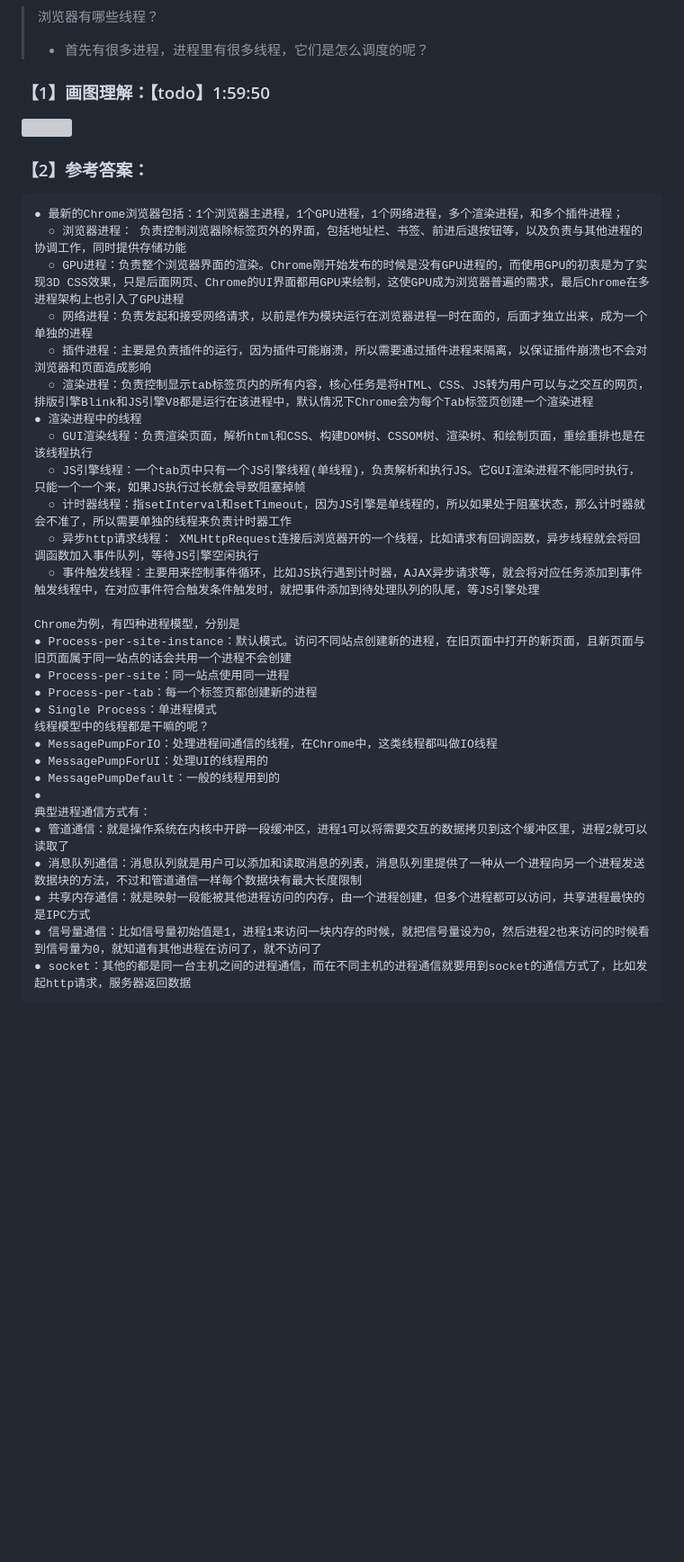
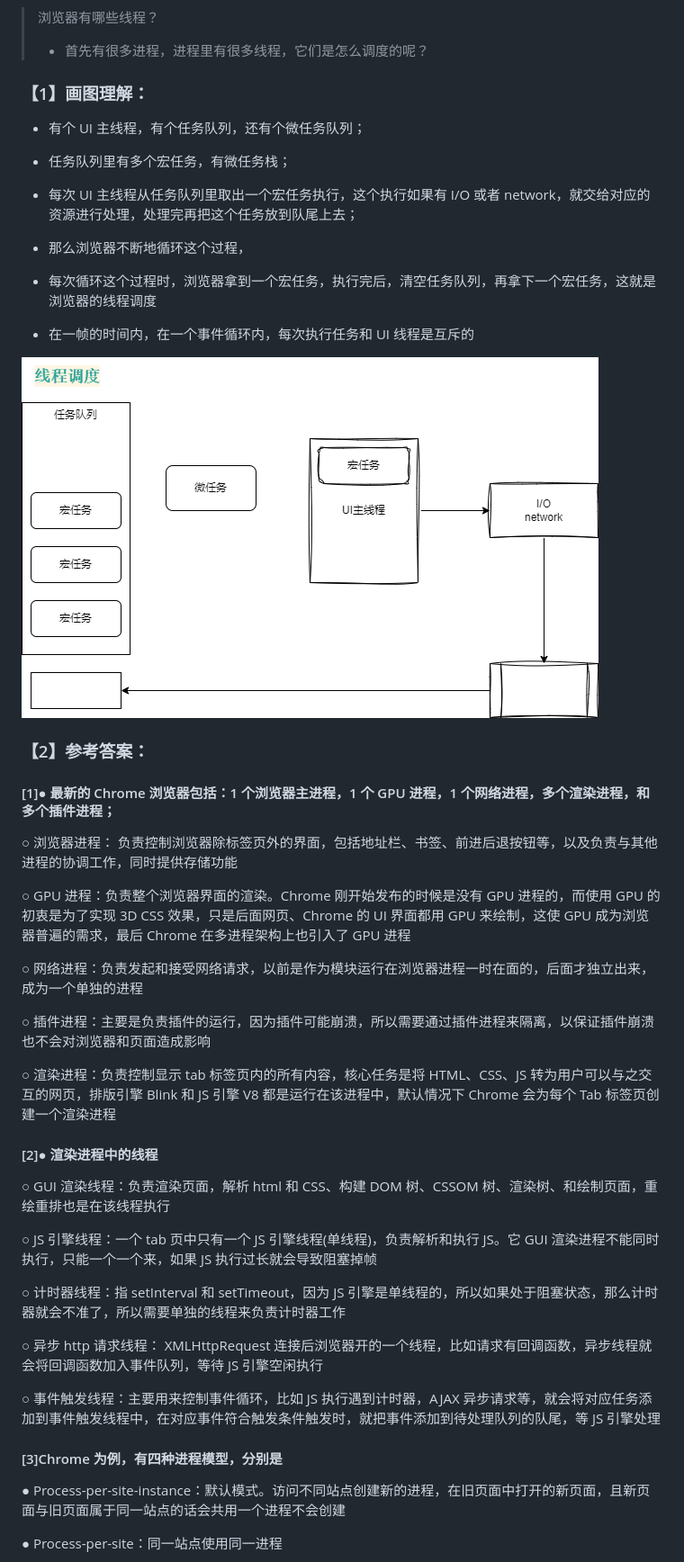
Before and after one commit to djsz3y/zhaowa-study-notes, a Markdown page: assault_course/HTML.md, the part around the change printed below. Shown: that part at 90% size. Rendered like a GitHub page; pictures changed too: assault_course/img/2.HTML-浏览器线程调度.png (added); blank space fills up the shorter version; grey boxes are pictures that could not be loaded.

Commit message:
feat: HTML

```diff
--- a/assault_course/HTML.md
+++ b/assault_course/HTML.md
@@ -946,38 +946,50 @@ FCP 307.7999999523163                                       (index):25
 >
 > - 首先有很多进程，进程里有很多线程，它们是怎么调度的呢？
 
-### 【1】画图理解：【todo】1:59:50
+### 【1】画图理解：
 
-<img src="" />
+- 有个 UI 主线程，有个任务队列，还有个微任务队列；
+- 任务队列里有多个宏任务，有微任务栈；
+
+- 每次 UI 主线程从任务队列里取出一个宏任务执行，这个执行如果有 I/O 或者 network，就交给对应的资源进行处理，处理完再把这个任务放到队尾上去；
+
+- 那么浏览器不断地循环这个过程，
+
+- 每次循环这个过程时，浏览器拿到一个宏任务，执行完后，清空任务队列，再拿下一个宏任务，这就是浏览器的线程调度
+
+- 在一帧的时间内，在一个事件循环内，每次执行任务和 UI 线程是互斥的
+
+<img src="./img/2.HTML-浏览器线程调度.png" />
 
 ### 【2】参考答案：
 
-    ● 最新的Chrome浏览器包括：1个浏览器主进程，1个GPU进程，1个网络进程，多个渲染进程，和多个插件进程；
-      ○ 浏览器进程： 负责控制浏览器除标签页外的界面，包括地址栏、书签、前进后退按钮等，以及负责与其他进程的协调工作，同时提供存储功能
-      ○ GPU进程：负责整个浏览器界面的渲染。Chrome刚开始发布的时候是没有GPU进程的，而使用GPU的初衷是为了实现3D CSS效果，只是后面网页、Chrome的UI界面都用GPU来绘制，这使GPU成为浏览器普遍的需求，最后Chrome在多进程架构上也引入了GPU进程
-      ○ 网络进程：负责发起和接受网络请求，以前是作为模块运行在浏览器进程一时在面的，后面才独立出来，成为一个单独的进程
-      ○ 插件进程：主要是负责插件的运行，因为插件可能崩溃，所以需要通过插件进程来隔离，以保证插件崩溃也不会对浏览器和页面造成影响
-      ○ 渲染进程：负责控制显示tab标签页内的所有内容，核心任务是将HTML、CSS、JS转为用户可以与之交互的网页，排版引擎Blink和JS引擎V8都是运行在该进程中，默认情况下Chrome会为每个Tab标签页创建一个渲染进程
-    ● 渲染进程中的线程
-      ○ GUI渲染线程：负责渲染页面，解析html和CSS、构建DOM树、CSSOM树、渲染树、和绘制页面，重绘重排也是在该线程执行
-      ○ JS引擎线程：一个tab页中只有一个JS引擎线程(单线程)，负责解析和执行JS。它GUI渲染进程不能同时执行，只能一个一个来，如果JS执行过长就会导致阻塞掉帧
-      ○ 计时器线程：指setInterval和setTimeout，因为JS引擎是单线程的，所以如果处于阻塞状态，那么计时器就会不准了，所以需要单独的线程来负责计时器工作
-      ○ 异步http请求线程： XMLHttpRequest连接后浏览器开的一个线程，比如请求有回调函数，异步线程就会将回调函数加入事件队列，等待JS引擎空闲执行
-      ○ 事件触发线程：主要用来控制事件循环，比如JS执行遇到计时器，AJAX异步请求等，就会将对应任务添加到事件触发线程中，在对应事件符合触发条件触发时，就把事件添加到待处理队列的队尾，等JS引擎处理
+#### [1]● 最新的 Chrome 浏览器包括：1 个浏览器主进程，1 个 GPU 进程，1 个网络进程，多个渲染进程，和多个插件进程；
 
-    Chrome为例，有四种进程模型，分别是
-    ● Process-per-site-instance：默认模式。访问不同站点创建新的进程，在旧页面中打开的新页面，且新页面与旧页面属于同一站点的话会共用一个进程不会创建
-    ● Process-per-site：同一站点使用同一进程
-    ● Process-per-tab：每一个标签页都创建新的进程
-    ● Single Process：单进程模式
-    线程模型中的线程都是干嘛的呢？
-    ● MessagePumpForIO：处理进程间通信的线程，在Chrome中，这类线程都叫做IO线程
-    ● MessagePumpForUI：处理UI的线程用的
-    ● MessagePumpDefault：一般的线程用到的
-    ●
-    典型进程通信方式有：
-    ● 管道通信：就是操作系统在内核中开辟一段缓冲区，进程1可以将需要交互的数据拷贝到这个缓冲区里，进程2就可以读取了
-    ● 消息队列通信：消息队列就是用户可以添加和读取消息的列表，消息队列里提供了一种从一个进程向另一个进程发送数据块的方法，不过和管道通信一样每个数据块有最大长度限制
-    ● 共享内存通信：就是映射一段能被其他进程访问的内存，由一个进程创建，但多个进程都可以访问，共享进程最快的是IPC方式
-    ● 信号量通信：比如信号量初始值是1，进程1来访问一块内存的时候，就把信号量设为0，然后进程2也来访问的时候看到信号量为0，就知道有其他进程在访问了，就不访问了
-    ● socket：其他的都是同一台主机之间的进程通信，而在不同主机的进程通信就要用到socket的通信方式了，比如发起http请求，服务器返回数据
+○ 浏览器进程： 负责控制浏览器除标签页外的界面，包括地址栏、书签、前进后退按钮等，以及负责与其他进程的协调工作，同时提供存储功能
+
+○ GPU 进程：负责整个浏览器界面的渲染。Chrome 刚开始发布的时候是没有 GPU 进程的，而使用 GPU 的初衷是为了实现 3D CSS 效果，只是后面网页、Chrome 的 UI 界面都用 GPU 来绘制，这使 GPU 成为浏览器普遍的需求，最后 Chrome 在多进程架构上也引入了 GPU 进程
+
+○ 网络进程：负责发起和接受网络请求，以前是作为模块运行在浏览器进程一时在面的，后面才独立出来，成为一个单独的进程
+
+○ 插件进程：主要是负责插件的运行，因为插件可能崩溃，所以需要通过插件进程来隔离，以保证插件崩溃也不会对浏览器和页面造成影响
+
+○ 渲染进程：负责控制显示 tab 标签页内的所有内容，核心任务是将 HTML、CSS、JS 转为用户可以与之交互的网页，排版引擎 Blink 和 JS 引擎 V8 都是运行在该进程中，默认情况下 Chrome 会为每个 Tab 标签页创建一个渲染进程
+
+#### [2]● 渲染进程中的线程
+
+○ GUI 渲染线程：负责渲染页面，解析 html 和 CSS、构建 DOM 树、CSSOM 树、渲染树、和绘制页面，重绘重排也是在该线程执行
+
+○ JS 引擎线程：一个 tab 页中只有一个 JS 引擎线程(单线程)，负责解析和执行 JS。它 GUI 渲染进程不能同时执行，只能一个一个来，如果 JS 执行过长就会导致阻塞掉帧
+
+○ 计时器线程：指 setInterval 和 setTimeout，因为 JS 引擎是单线程的，所以如果处于阻塞状态，那么计时器就会不准了，所以需要单独的线程来负责计时器工作
+
+○ 异步 http 请求线程： XMLHttpRequest 连接后浏览器开的一个线程，比如请求有回调函数，异步线程就会将回调函数加入事件队列，等待 JS 引擎空闲执行
+
+○ 事件触发线程：主要用来控制事件循环，比如 JS 执行遇到计时器，AJAX 异步请求等，就会将对应任务添加到事件触发线程中，在对应事件符合触发条件触发时，就把事件添加到待处理队列的队尾，等 JS 引擎处理
+
+#### [3]Chrome 为例，有四种进程模型，分别是
+
+● Process-per-site-instance：默认模式。访问不同站点创建新的进程，在旧页面中打开的新页面，且新页面与旧页面属于同一站点的话会共用一个进程不会创建
+
+● Process-per-site：同一站点使用同一进程
+
```
Also changed, not shown: other parts of assault_course/HTML.md (+37 -0 lines).
